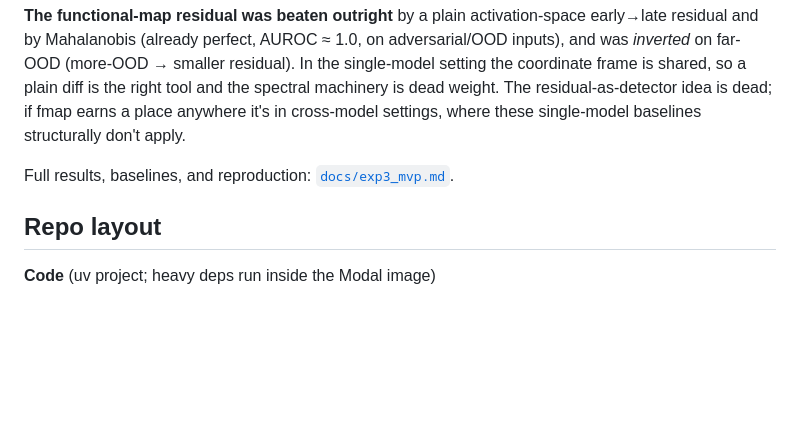
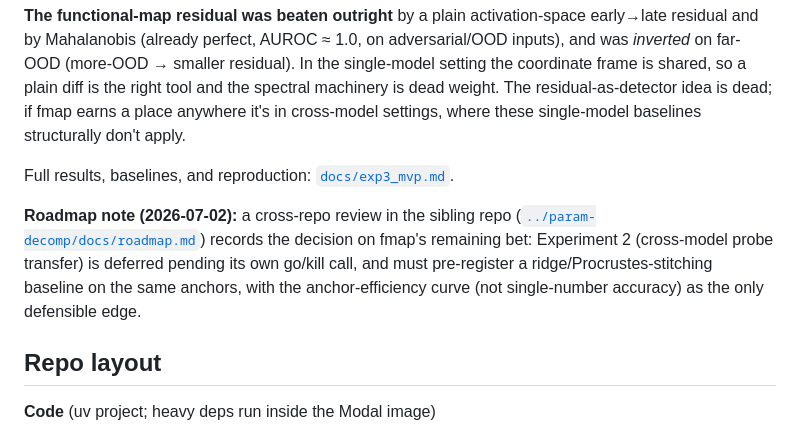
Before and after one commit to hiskuDN/fmap-alignment-probing, a Markdown page: README.md, the part around the change. Drawn GitHub-style; blank space fills up the shorter version.

Commit message:
README: pointer to cross-repo roadmap (Exp 2 deferred, stitching baseline pre-registered)
Co-Authored-By: Claude Opus 4.8 (1M context) <noreply@anthropic.com>

```diff
--- a/README.md
+++ b/README.md
@@ -52,6 +52,12 @@ baselines structurally don't apply.
 
 Full results, baselines, and reproduction: [`docs/exp3_mvp.md`](docs/exp3_mvp.md).
 
+**Roadmap note (2026-07-02):** a cross-repo review in the sibling repo
+([`../param-decomp/docs/roadmap.md`](../param-decomp/docs/roadmap.md)) records the decision on fmap's
+remaining bet: Experiment 2 (cross-model probe transfer) is deferred pending its own go/kill call,
+and must pre-register a ridge/Procrustes-stitching baseline on the same anchors, with the
+anchor-efficiency curve (not single-number accuracy) as the only defensible edge.
+
 ## Repo layout
 
 **Code** (uv project; heavy deps run inside the Modal image)
```
